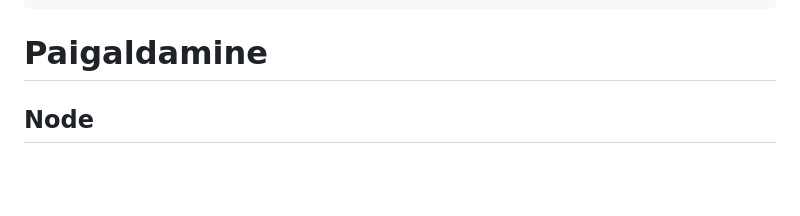
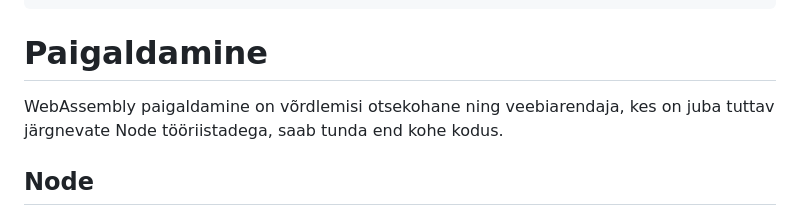
Before and after one commit to Uptaker/wasm-assemblyscript, a Markdown page: README.md, the part around the change. Rendered like a GitHub page; blank space fills up the shorter version.

Commit message:
installation disclaimer

````diff
--- a/README.md
+++ b/README.md
@@ -58,6 +58,8 @@ export function random(min: i32, max: i32): i32 {
 ```
 
 # Paigaldamine
+
+WebAssembly paigaldamine on võrdlemisi otsekohane ning veebiarendaja, kes on juba tuttav järgnevate Node tööriistadega, saab tunda end kohe kodus.
 
 ## Node
 
````
